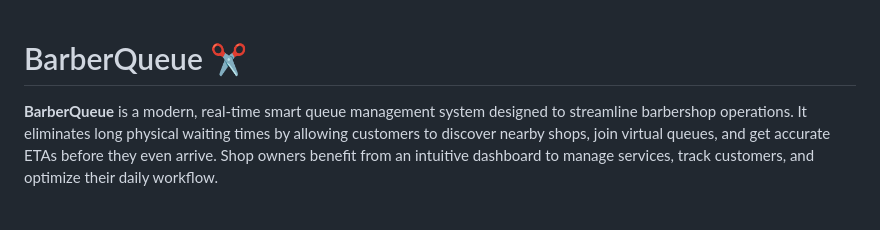
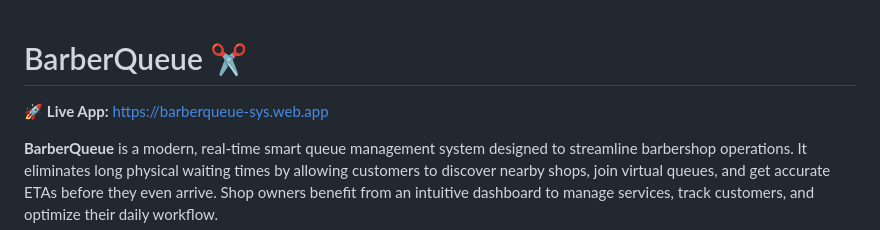
Before and after one commit to ChafleGandhar-16/BarberQueue, a Markdown page: README.md, the part around the change. Rendered like a GitHub page; blank space fills up the shorter version.

Commit message:
Update README with live app link and project details
Added live app link and enhanced project description.

```diff
--- a/README.md
+++ b/README.md
@@ -1,4 +1,9 @@
+
+
+
 # BarberQueue ✂️
+
+🚀 **Live App:** https://barberqueue-sys.web.app
 
 **BarberQueue** is a modern, real-time smart queue management system designed to streamline barbershop operations. It eliminates long physical waiting times by allowing customers to discover nearby shops, join virtual queues, and get accurate ETAs before they even arrive. Shop owners benefit from an intuitive dashboard to manage services, track customers, and optimize their daily workflow.
 
```
